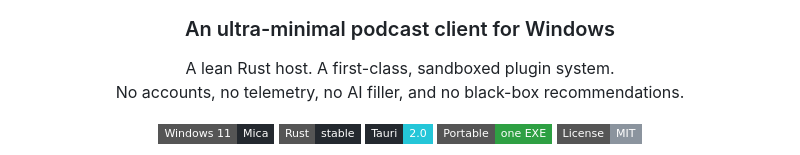
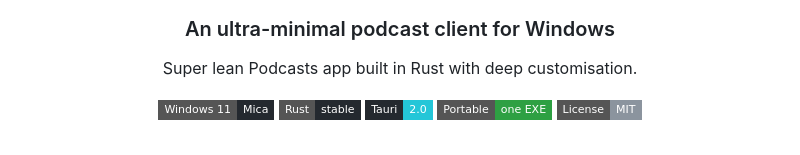
Before and after one commit to juggperc/poddies, a Markdown page: README.md, the part around one of its changes. Drawn GitHub-style; badges without logos.

```diff
--- a/README.md
+++ b/README.md
@@ -8,8 +8,7 @@
 <h3 align="center">An ultra-minimal podcast client for Windows</h3>
 
 <p align="center">
-  A lean Rust host. A first-class, sandboxed plugin system.<br>
-  No accounts, no telemetry, no AI filler, and no black-box recommendations.
+  Super lean Podcasts app built in Rust with deep customisation.
 </p>
 
 <p align="center">
```
Also changed, not shown: other parts of README.md (+8 -23 lines).
